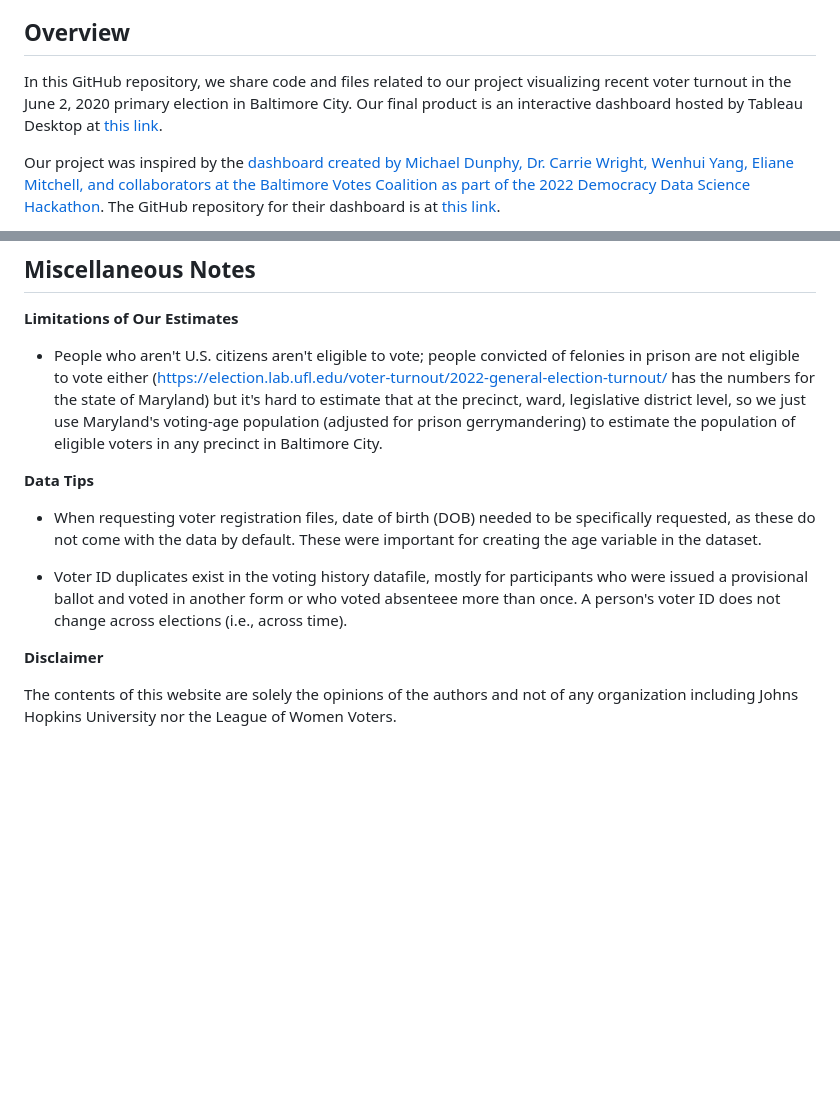
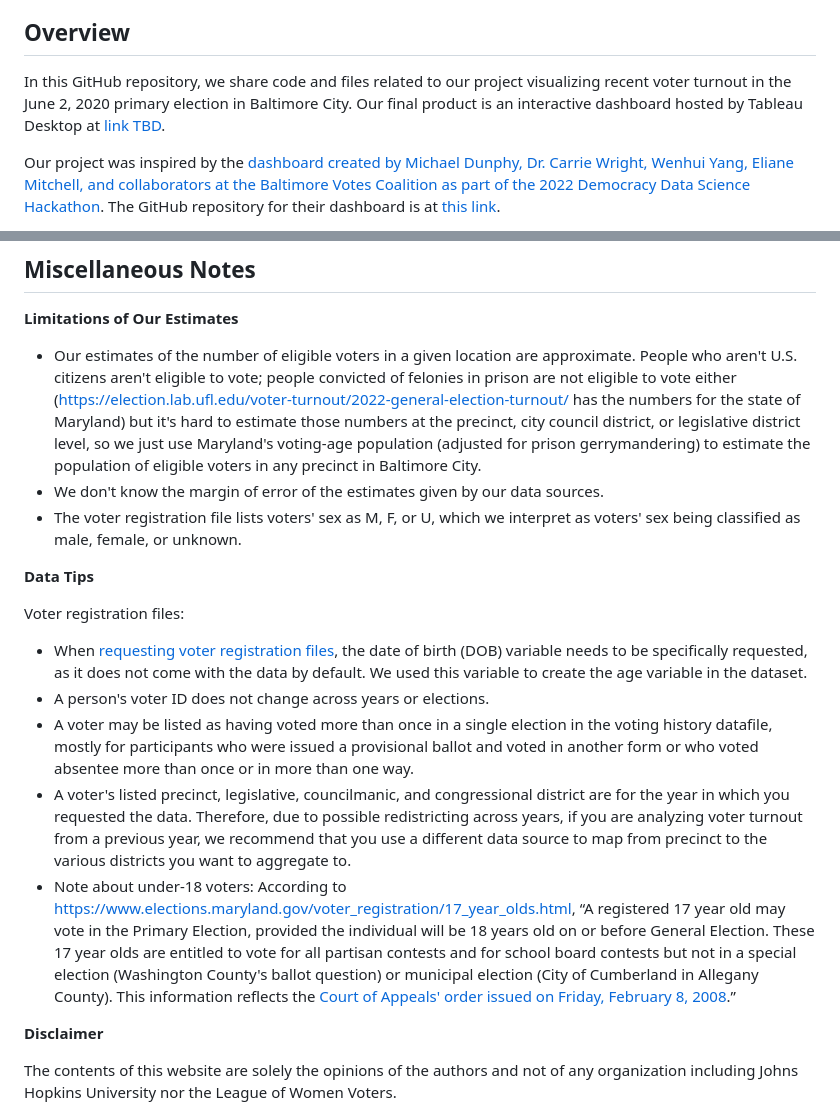
Before and after one commit to jhudsl/BCDS_LWV_2023, a Markdown page: README.md, 2 parts joined by grey strips. GitHub-like rendering; blank space fills up the shorter version.

Commit message:
Update misc notes

```diff
--- a/README.md
+++ b/README.md
@@ -11,7 +11,7 @@
 
 ## Overview
 
-In this GitHub repository, we share code and files related to our project visualizing recent voter turnout in the June 2, 2020 primary election in Baltimore City. Our final product is an interactive dashboard hosted by Tableau Desktop at [this link]().
+In this GitHub repository, we share code and files related to our project visualizing recent voter turnout in the June 2, 2020 primary election in Baltimore City. Our final product is an interactive dashboard hosted by Tableau Desktop at [link TBD]().
 
 Our project was inspired by the [dashboard created by Michael Dunphy, Dr. Carrie Wright, Wenhui Yang, Eliane Mitchell, and collaborators at the Baltimore Votes Coalition as part of the 2022 Democracy Data Science Hackathon](https://public.tableau.com/app/profile/michael.dunphy8764/viz/BaltimoreVotesCoalitionDemo/Dashboard). The GitHub repository for their dashboard is at [this link](https://github.com/carriewright11/Party_at_the_polls/tree/main).
 
@@ -92,13 +92,19 @@ Ugochi Ejiogu (uejiogu1 [at] jh [dot] edu), Lauren Klein (lklein26 [at] jh [dot]
 
 **Limitations of Our Estimates**
 
-- People who aren't U.S. citizens aren't eligible to vote; people convicted of felonies in prison are not eligible to vote either (https://election.lab.ufl.edu/voter-turnout/2022-general-election-turnout/ has the numbers for the state of Maryland) but it's hard to estimate that at the precinct, ward, legislative district level, so we just use Maryland's voting-age population (adjusted for prison gerrymandering) to estimate the population of eligible voters in any precinct in Baltimore City.
+- Our estimates of the number of eligible voters in a given location are approximate. People who aren't U.S. citizens aren't eligible to vote; people convicted of felonies in prison are not eligible to vote either (https://election.lab.ufl.edu/voter-turnout/2022-general-election-turnout/ has the numbers for the state of Maryland) but it's hard to estimate those numbers at the precinct, city council district, or legislative district level, so we just use Maryland's voting-age population (adjusted for prison gerrymandering) to estimate the population of eligible voters in any precinct in Baltimore City.
+- We don't know the margin of error of the estimates given by our data sources.
+- The voter registration file lists voters' sex as M, F, or U, which we interpret as voters' sex being classified as male, female, or unknown.
 
 **Data Tips**
 
-- When requesting voter registration files, date of birth (DOB) needed to be specifically requested, as these do not come with the data by default. These were important for creating the age variable in the dataset.
+Voter registration files:
 
-- Voter ID duplicates exist in the voting history datafile, mostly for participants who were issued a provisional ballot and voted in another form or who voted absenteee more than once. A person's voter ID does not change across elections (i.e., across time).
+- When [requesting voter registration files](https://elections.maryland.gov/voter_registration/data.html), the date of birth (DOB) variable needs to be specifically requested, as it does not come with the data by default. We used this variable to create the age variable in the dataset.
+- A person's voter ID does not change across years or elections.
+- A voter may be listed as having voted more than once in a single election in the voting history datafile, mostly for participants who were issued a provisional ballot and voted in another form or who voted absentee more than once or in more than one way.
+- A voter's listed precinct, legislative, councilmanic, and congressional district are for the year in which you requested the data. Therefore, due to possible redistricting across years, if you are analyzing voter turnout from a previous year, we recommend that you use a different data source to map from precinct to the various districts you want to aggregate to.
+- Note about under-18 voters: According to https://www.elections.maryland.gov/voter_registration/17_year_olds.html, “A registered 17 year old may vote in the Primary Election, provided the individual will be 18 years old on or before General Election. These 17 year olds are entitled to vote for all partisan contests and for school board contests but not in a special election (Washington County's ballot question) or municipal election (City of Cumberland in Allegany County). This information reflects the [Court of Appeals' order issued on Friday, February 8, 2008](http://mdcourts.gov/opinions/coa/2008/122a07pc.pdf).”
 
 **Disclaimer**
 
```
